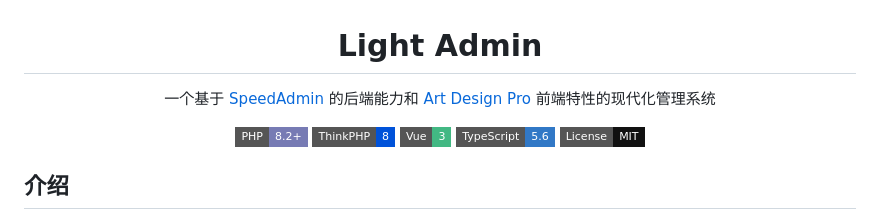
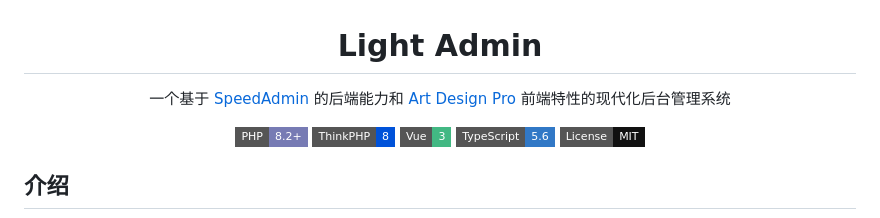
Before and after one commit to softxx/light-admin, a Markdown page: README.md, the part around the change. GitHub-like rendering; badges without logos.

```diff
--- a/README.md
+++ b/README.md
@@ -4,7 +4,7 @@
 
   <p>
   一个基于
-  <a href="https://github.com/atseps/speed-admin" target="_blank">SpeedAdmin</a> 的后端能力和 <a href="https://github.com/Daymychen/art-design-pro" target="_blank">Art Design Pro</a> 前端特性的现代化管理系统
+  <a href="https://github.com/atseps/speed-admin" target="_blank">SpeedAdmin</a> 的后端能力和 <a href="https://github.com/Daymychen/art-design-pro" target="_blank">Art Design Pro</a> 前端特性的现代化后台管理系统
 </p>
 <p>
   <img src="https://img.shields.io/badge/PHP-8.2%2B-777BB4?style=flat-square&logo=php&logoColor=white" alt="PHP 8.2+" />
```
